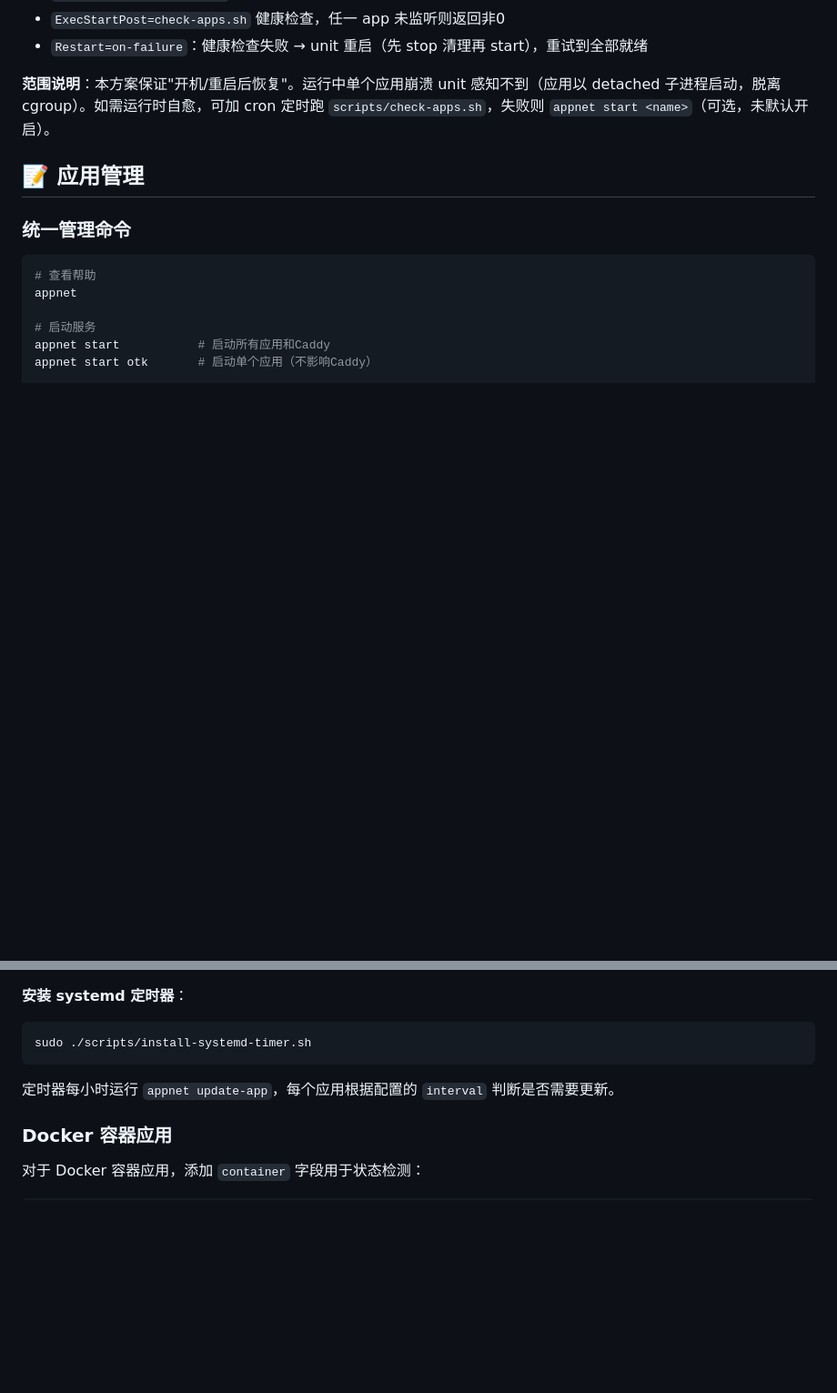
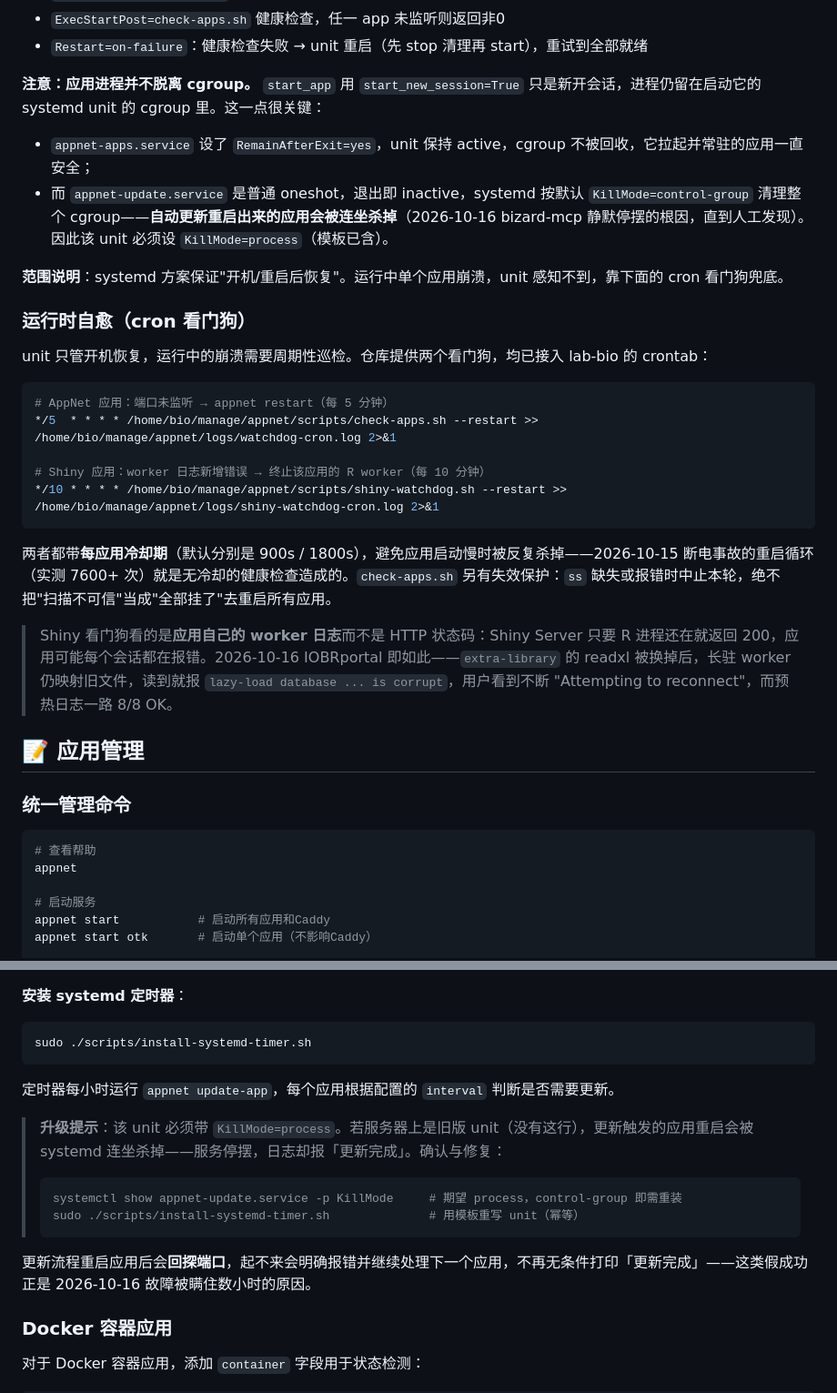
Before and after one commit to WangLabCSU/appnet, a Markdown page: README.md, 2 parts joined by grey strips. Shown at 91% size. Rendered like a GitHub page; blank space fills up the shorter version.

Commit message:
docs(readme): 纠正"应用脱离 cgroup"的错误论断，补看门狗与 KillMode 说明
README 原称应用以 detached 子进程启动、脱离 cgroup，因而推断 unit 感知不到
运行时崩溃。前半句是错的：start_new_session 只新开会话，进程仍在 unit 的
cgroup 内。这个误解正是 appnet-update.service 漏配 KillMode 的根源——
它退出时会按默认 control-group 清理 cgroup，把刚重启出来的应用一起杀掉。

同时补上新接入的两个 cron 看门狗、冷却期与失效保护的说明，以及旧版 unit
的升级指引。

Co-Authored-By: Claude Code <noreply@anthropic.com>

````diff
--- a/README.md
+++ b/README.md
@@ -170,7 +170,28 @@ appnet status                          # 所有应用 🟢
 - `ExecStartPost=check-apps.sh` 健康检查，任一 app 未监听则返回非0
 - `Restart=on-failure`：健康检查失败 → unit 重启（先 stop 清理再 start），重试到全部就绪
 
-**范围说明**：本方案保证"开机/重启后恢复"。运行中单个应用崩溃 unit 感知不到（应用以 detached 子进程启动，脱离 cgroup）。如需运行时自愈，可加 cron 定时跑 `scripts/check-apps.sh`，失败则 `appnet start <name>`（可选，未默认开启）。
+**注意：应用进程并不脱离 cgroup。** `start_app` 用 `start_new_session=True` 只是新开会话，进程仍留在启动它的 systemd unit 的 cgroup 里。这一点很关键：
+
+- `appnet-apps.service` 设了 `RemainAfterExit=yes`，unit 保持 active，cgroup 不被回收，它拉起并常驻的应用一直安全；
+- 而 `appnet-update.service` 是普通 oneshot，退出即 inactive，systemd 按默认 `KillMode=control-group` 清理整个 cgroup——**自动更新重启出来的应用会被连坐杀掉**（2026-10-16 bizard-mcp 静默停摆的根因，直到人工发现）。因此该 unit 必须设 `KillMode=process`（模板已含）。
+
+**范围说明**：systemd 方案保证"开机/重启后恢复"。运行中单个应用崩溃，unit 感知不到，靠下面的 cron 看门狗兜底。
+
+### 运行时自愈（cron 看门狗）
+
+unit 只管开机恢复，运行中的崩溃需要周期性巡检。仓库提供两个看门狗，均已接入 lab-bio 的 crontab：
+
+```bash
+# AppNet 应用：端口未监听 → appnet restart（每 5 分钟）
+*/5  * * * * /home/bio/manage/appnet/scripts/check-apps.sh --restart >> /home/bio/manage/appnet/logs/watchdog-cron.log 2>&1
+
+# Shiny 应用：worker 日志新增错误 → 终止该应用的 R worker（每 10 分钟）
+*/10 * * * * /home/bio/manage/appnet/scripts/shiny-watchdog.sh --restart >> /home/bio/manage/appnet/logs/shiny-watchdog-cron.log 2>&1
+```
+
+两者都带**每应用冷却期**（默认分别是 900s / 1800s），避免应用启动慢时被反复杀掉——2026-10-15 断电事故的重启循环（实测 7600+ 次）就是无冷却的健康检查造成的。`check-apps.sh` 另有失效保护：`ss` 缺失或报错时中止本轮，绝不把"扫描不可信"当成"全部挂了"去重启所有应用。
+
+> Shiny 看门狗看的是**应用自己的 worker 日志**而不是 HTTP 状态码：Shiny Server 只要 R 进程还在就返回 200，应用可能每个会话都在报错。2026-10-16 IOBRportal 即如此——`extra-library` 的 readxl 被换掉后，长驻 worker 仍映射旧文件，读到就报 `lazy-load database ... is corrupt`，用户看到不断 "Attempting to reconnect"，而预热日志一路 8/8 OK。
 
 ## 📝 应用管理
 
@@ -418,6 +439,15 @@ sudo ./scripts/install-systemd-timer.sh
 
 定时器每小时运行 `appnet update-app`，每个应用根据配置的 `interval` 判断是否需要更新。
 
+> **升级提示**：该 unit 必须带 `KillMode=process`。若服务器上是旧版 unit（没有这行），更新触发的应用重启会被 systemd 连坐杀掉——服务停摆，日志却报「更新完成」。确认与修复：
+>
+> ```bash
+> systemctl show appnet-update.service -p KillMode     # 期望 process，control-group 即需重装
+> sudo ./scripts/install-systemd-timer.sh              # 用模板重写 unit（幂等）
+> ```
+
+更新流程重启应用后会**回探端口**，起不来会明确报错并继续处理下一个应用，不再无条件打印「更新完成」——这类假成功正是 2026-10-16 故障被瞒住数小时的原因。
+
 ### Docker 容器应用
 
 对于 Docker 容器应用，添加 `container` 字段用于状态检测：
````
